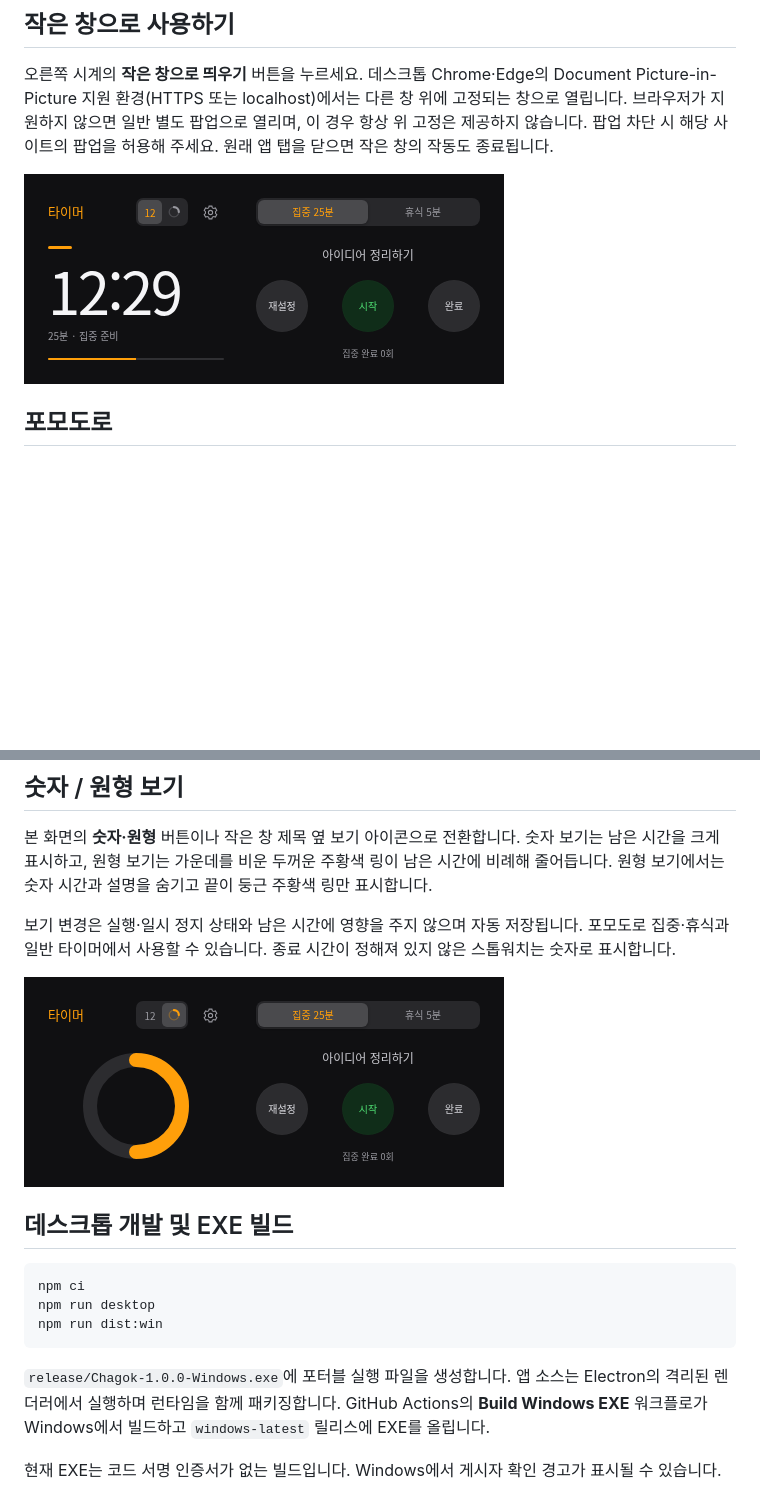
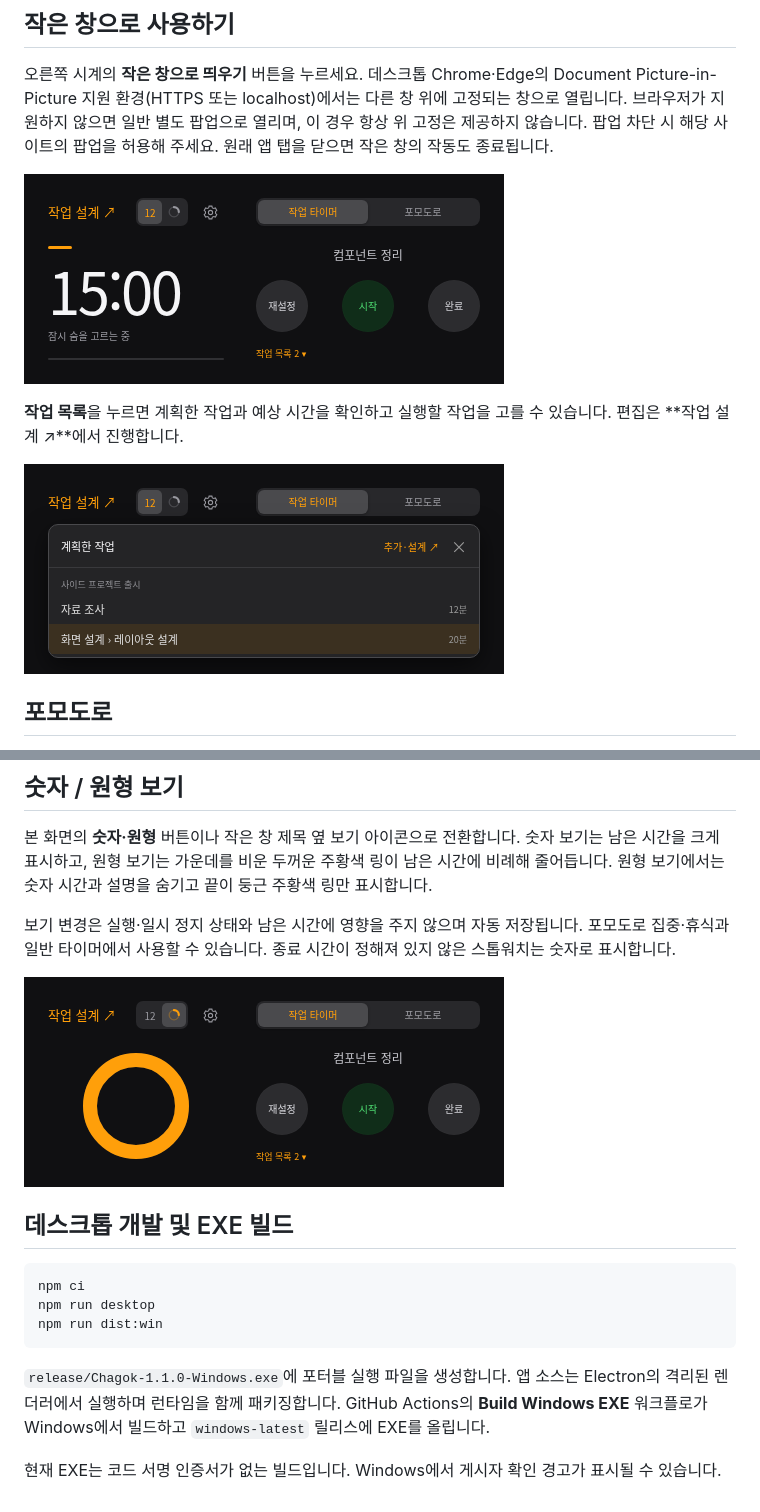
Before and after one commit to jeongseul1116/new_time, a Markdown page: README.md, 2 parts joined by grey strips. Rendered like a GitHub page; pictures changed too: screenshots/chagok-floating-circle.png, screenshots/chagok-floating.png, screenshots/chagok-task-picker.png (added); blank space fills up the shorter version.

Commit message:
Make task planning and planned-duration execution the desktop default

````diff
--- a/README.md
+++ b/README.md
@@ -45,6 +45,10 @@ npm start
 
 ![작은 시계 창](screenshots/chagok-floating.png)
 
+**작업 목록**을 누르면 계획한 작업과 예상 시간을 확인하고 실행할 작업을 고를 수 있습니다. 편집은 **작업 설계 ↗**에서 진행합니다.
+
+![계획한 작업 선택](screenshots/chagok-task-picker.png)
+
 ## 포모도로
 
 기본 집중 25분·휴식 5분으로 시작합니다. 본 화면과 작은 창에서 각각 1~180분으로 설정할 수 있으며 브라우저에 자동 저장됩니다. 현재 단계의 시간을 바꾸면 측정을 멈추고 해당 세션을 초기화하며, 누적 작업 시간은 유지합니다. 집중 종료 시 완료 횟수를 기록하고 휴식 준비로 전환합니다. 다음 단계는 시작 버튼을 눌러 진행합니다. 휴식은 작업 집중 시간에 포함되지 않습니다.
@@ -67,6 +71,6 @@ npm run desktop
 npm run dist:win
 ```
 
-`release/Chagok-1.0.0-Windows.exe`에 포터블 실행 파일을 생성합니다. 앱 소스는 Electron의 격리된 렌더러에서 실행하며 런타임을 함께 패키징합니다. GitHub Actions의 **Build Windows EXE** 워크플로가 Windows에서 빌드하고 `windows-latest` 릴리스에 EXE를 올립니다.
+`release/Chagok-1.1.0-Windows.exe`에 포터블 실행 파일을 생성합니다. 앱 소스는 Electron의 격리된 렌더러에서 실행하며 런타임을 함께 패키징합니다. GitHub Actions의 **Build Windows EXE** 워크플로가 Windows에서 빌드하고 `windows-latest` 릴리스에 EXE를 올립니다.
 
 현재 EXE는 코드 서명 인증서가 없는 빌드입니다. Windows에서 게시자 확인 경고가 표시될 수 있습니다.
````
Also changed, not shown: other parts of README.md (+3 -3 lines), screenshots/chagok-desktop.png, screenshots/chagok-mobile.png, 5 other files.
